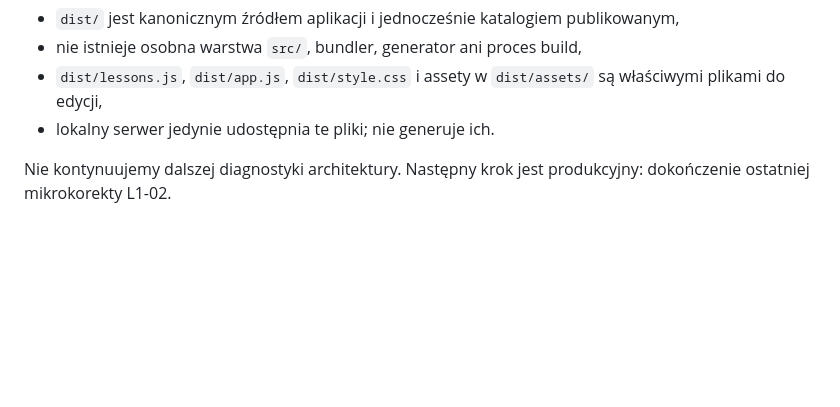
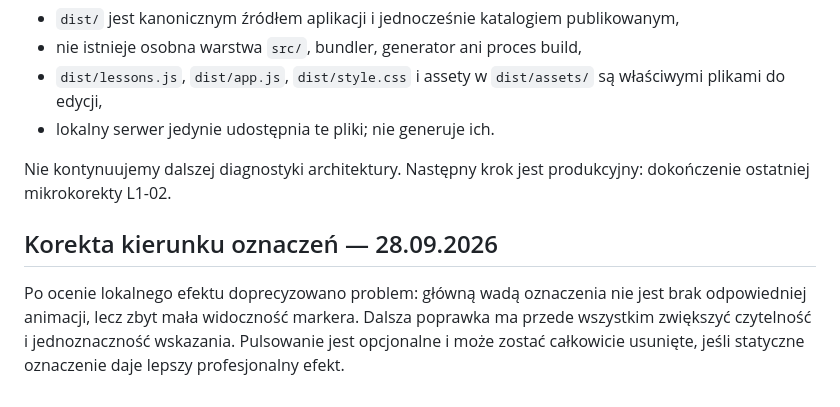
Before and after one commit to LionMielec/Canon-RP-Kurs, a Markdown page: docs/17_STATUS.md, the part around the change. Drawn GitHub-style; blank space fills up the shorter version.

Commit message:
Record marker visibility correction direction

```diff
--- a/docs/17_STATUS.md
+++ b/docs/17_STATUS.md
@@ -174,3 +174,7 @@ Ustalenie:
 - lokalny serwer jedynie udostępnia te pliki; nie generuje ich.
 
 Nie kontynuujemy dalszej diagnostyki architektury. Następny krok jest produkcyjny: dokończenie ostatniej mikrokorekty L1-02.
+
+
+## Korekta kierunku oznaczeń — 28.09.2026
+Po ocenie lokalnego efektu doprecyzowano problem: główną wadą oznaczenia nie jest brak odpowiedniej animacji, lecz zbyt mała widoczność markera. Dalsza poprawka ma przede wszystkim zwiększyć czytelność i jednoznaczność wskazania. Pulsowanie jest opcjonalne i może zostać całkowicie usunięte, jeśli statyczne oznaczenie daje lepszy profesjonalny efekt.
```
